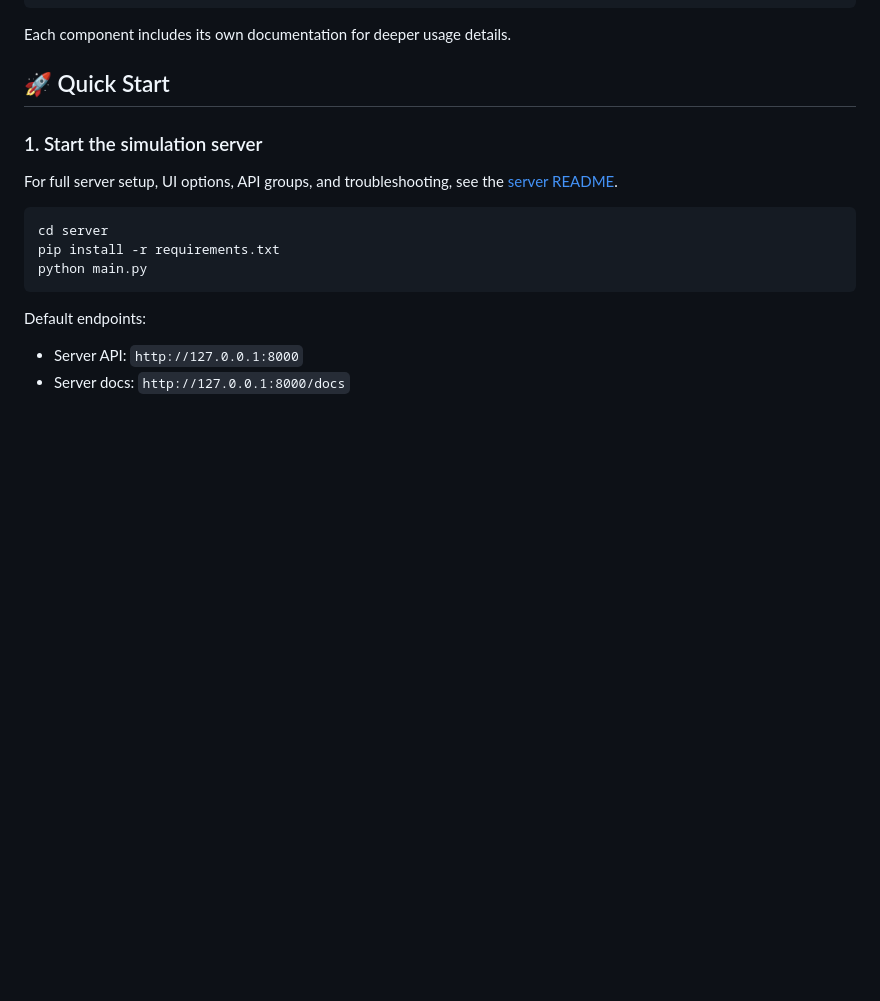
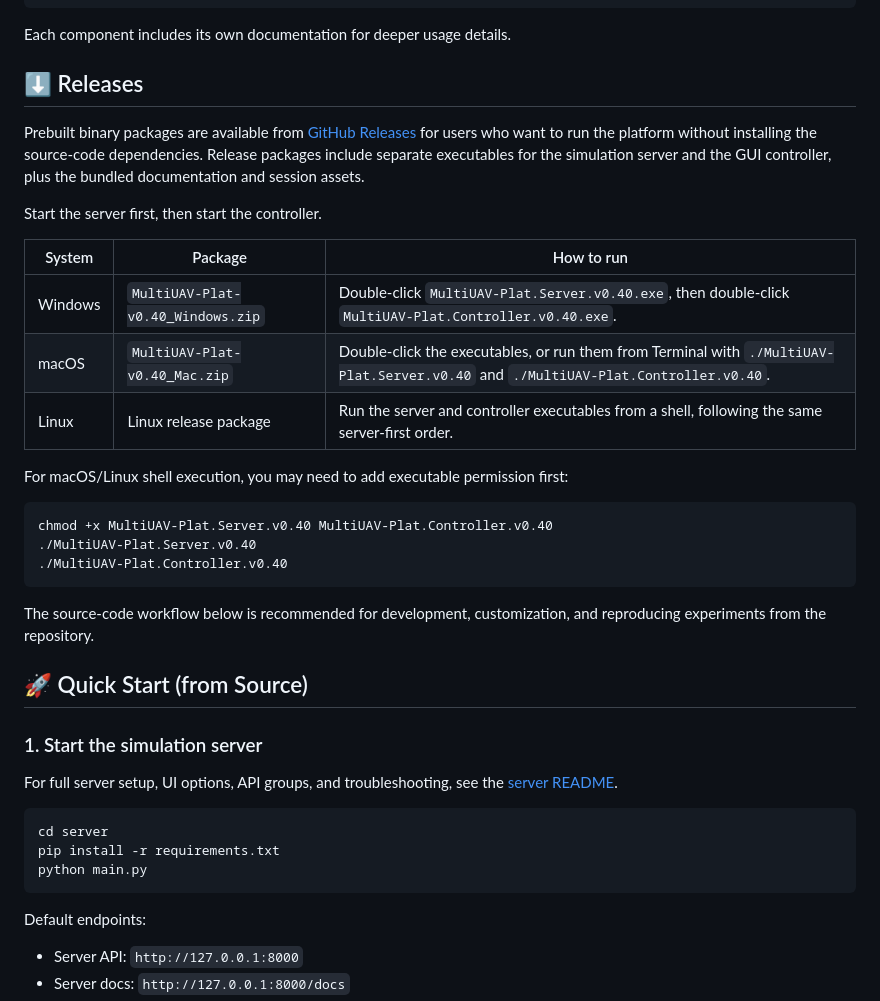
Before and after one commit to zhangsheng93/MultiUAV-Plat, a Markdown page: README.md, the part around the change. Rendered like a GitHub page; blank space fills up the shorter version.

Commit message:
update releases

````diff
--- a/README.md
+++ b/README.md
@@ -56,7 +56,29 @@ benchmark/    Benchmark sessions and scenario assets
 
 Each component includes its own documentation for deeper usage details.
 
-## 🚀 Quick Start
+## ⬇️ Releases
+
+Prebuilt binary packages are available from [GitHub Releases](https://github.com/zhangsheng93/MultiUAV-Plat/releases) for users who want to run the platform without installing the source-code dependencies. Release packages include separate executables for the simulation server and the GUI controller, plus the bundled documentation and session assets.
+
+Start the server first, then start the controller.
+
+| System | Package | How to run |
+| --- | --- | --- |
+| Windows | `MultiUAV-Plat-v0.40_Windows.zip` | Double-click `MultiUAV-Plat.Server.v0.40.exe`, then double-click `MultiUAV-Plat.Controller.v0.40.exe`. |
+| macOS | `MultiUAV-Plat-v0.40_Mac.zip` | Double-click the executables, or run them from Terminal with `./MultiUAV-Plat.Server.v0.40` and `./MultiUAV-Plat.Controller.v0.40`. |
+| Linux | Linux release package | Run the server and controller executables from a shell, following the same server-first order. |
+
+For macOS/Linux shell execution, you may need to add executable permission first:
+
+```bash
+chmod +x MultiUAV-Plat.Server.v0.40 MultiUAV-Plat.Controller.v0.40
+./MultiUAV-Plat.Server.v0.40
+./MultiUAV-Plat.Controller.v0.40
+```
+
+The source-code workflow below is recommended for development, customization, and reproducing experiments from the repository.
+
+## 🚀 Quick Start (from Source)
 
 ### 1. Start the simulation server
 
````
Also changed, not shown: README_CN.md (+23 -1 lines).
